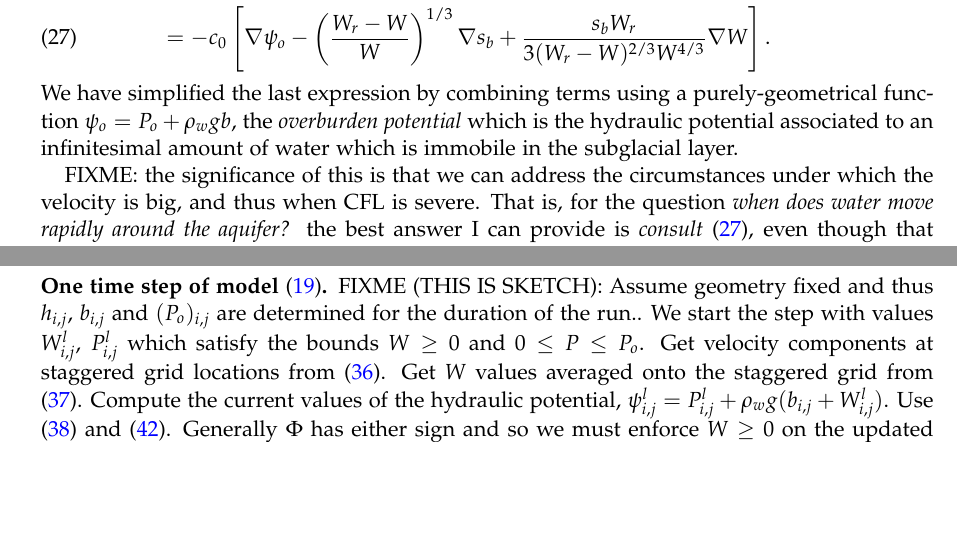
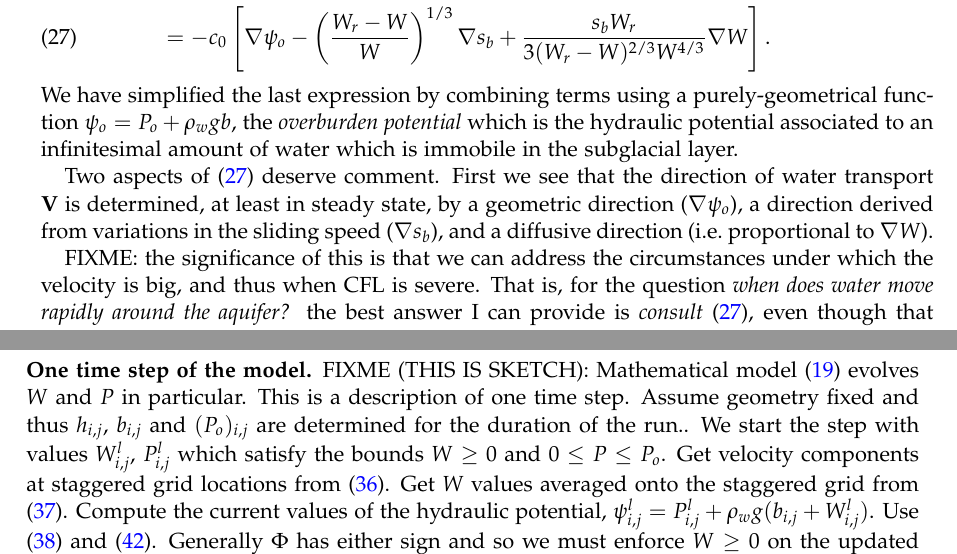
Before and after one commit to bueler/hydrolakes, a LaTeX paper (dampnotes.tex): two parts of pages 8 and 12 of 14 before the commit and two parts of pages 8 and 13 of 14 after it, joined at a grey line, cut so that both start at the same text, the shorter picture padded with empty space. Compiled offline with pdfLaTeX.

```diff
--- a/dampnotes.tex
+++ b/dampnotes.tex
@@ -335,6 +335,8 @@
 \end{align}
 We have simplified the last expression by combining terms using a purely-geometrical function $\psi_o = P_o + \rho_w g b$, the \emph{overburden potential} which is the hydraulic potential associated to an infinitesimal amount of water which is immobile in the subglacial layer.
 
+Two aspects of \eqref{eq:Vsteadyexpand} deserve comment.  First we see that the direction of water transport $\bV$ is determined, at least in steady state, by a geometric direction ($\grad \psi_o$), a direction derived from variations in the sliding speed ($\grad s_b$), and a diffusive direction (i.e.~proportional to $\grad W$).
+
 FIXME: the significance of this is that we can address the circumstances under which the velocity is big, and thus when CFL is severe.  That is, for the question \emph{when does water move rapidly around the aquifer?} the best answer I can provide is \emph{consult \eqref{eq:Vsteadyexpand}}, even though that equation only applies in steady state.
 
 \subsection*{An exact two-dimensional solution}  Steady equations \eqref{eq:Vsteady}--\eqref{eq:openclosesteady} are a basis for building a useful two-dimensional nearly-exact solution.  Exact solutions in one dimension appear in \cite{Schoofetal2012}.  Here, by contrast, we consider an ice sheet geometry on a flat bedrock, and we construct a solution for $W$ and $P$ which depends only on the radial coordinate.  This solution will depend on the numerical solution of a first-order ODE which can be solved to very high precision, which explains the ``nearly'' qualifier.
@@ -466,7 +468,7 @@
       &\qquad\qquad\qquad\quad + \Delta t\, \left(\Ccrpij - \Ocavij + \Phi_{i,j}\right)\bigg]. \notag
 \end{align}
 
-\subsection*{One time step of model \eqref{eq:bluebox}}  FIXME (THIS IS SKETCH):  Assume geometry fixed and thus $h_{i,j}$, $b_{i,j}$ and $(P_o)_{i,j}$ are determined for the duration of the run..  We start the step with values $\Wlij$, $\Plij$ which satisfy the bounds $W\ge 0$ and $0 \le P \le P_o$.  Get velocity components at staggered grid locations from \eqref{eq:velocitycomp}.  Get $W$ values averaged onto the staggered grid from \eqref{eq:stagW}.  Compute the current values of the hydraulic potential, $\psi_{i,j}^l = \Plij + \rho_w g(b_{i,j} + \Wlij)$.  Use \eqref{eq:Wfd} and \eqref{eq:Pfdupdate}.  Generally $\Phi$ has either sign and so we must enforce $W\ge 0$ on the updated values.  Thus, if $W_{i,j}^{l+1}<0$ at the end of a step we reset $W_{i,j}^{l+1}=0$.  The amount of mass created by this projection should be accounted for.  As the temporal grid is refined, however, this mass conservation error should decrease.  Alternatively we could redistribute mass to preserve exact conservation.  There is no expectation that pressure update \eqref{eq:Pfdupdate} will preserve our bounds $0\le P \le P_o$.  Thus, at the end of each pressure-update time step we \emph{project} to put the pressure $P_{i,j}^{l+1}$ back into this correct range.  Note that pressure is not a conserved quantity, so this projection step does not have accounting issues like that for the update to $W$.
+\subsection*{One time step of the model}  FIXME (THIS IS SKETCH):  Mathematical model  \eqref{eq:bluebox} evolves $W$ and $P$ in particular.  This is a description of one time step.  Assume geometry fixed and thus $h_{i,j}$, $b_{i,j}$ and $(P_o)_{i,j}$ are determined for the duration of the run..  We start the step with values $\Wlij$, $\Plij$ which satisfy the bounds $W\ge 0$ and $0 \le P \le P_o$.  Get velocity components at staggered grid locations from \eqref{eq:velocitycomp}.  Get $W$ values averaged onto the staggered grid from \eqref{eq:stagW}.  Compute the current values of the hydraulic potential, $\psi_{i,j}^l = \Plij + \rho_w g(b_{i,j} + \Wlij)$.  Use \eqref{eq:Wfd} and \eqref{eq:Pfdupdate}.  Generally $\Phi$ has either sign and so we must enforce $W\ge 0$ on the updated values.  Thus, if $W_{i,j}^{l+1}<0$ at the end of a step we reset $W_{i,j}^{l+1}=0$.  The amount of mass created by this projection should be accounted for.  As the temporal grid is refined, however, this mass conservation error should decrease.  Alternatively we could redistribute mass to preserve exact conservation.  There is no expectation that pressure update \eqref{eq:Pfdupdate} will preserve our bounds $0\le P \le P_o$.  Thus, at the end of each pressure-update time step we \emph{project} to put the pressure $P_{i,j}^{l+1}$ back into this correct range.  Note that pressure is not a conserved quantity, so this projection step does not have accounting issues like that for the update to $W$.
 
 \small
 \bibliography{ice_bib}  % generally requires link to pism/doc/ice_bib.bib
```
Also changed, not shown: dampnotes.tex (4 more changed lines).
